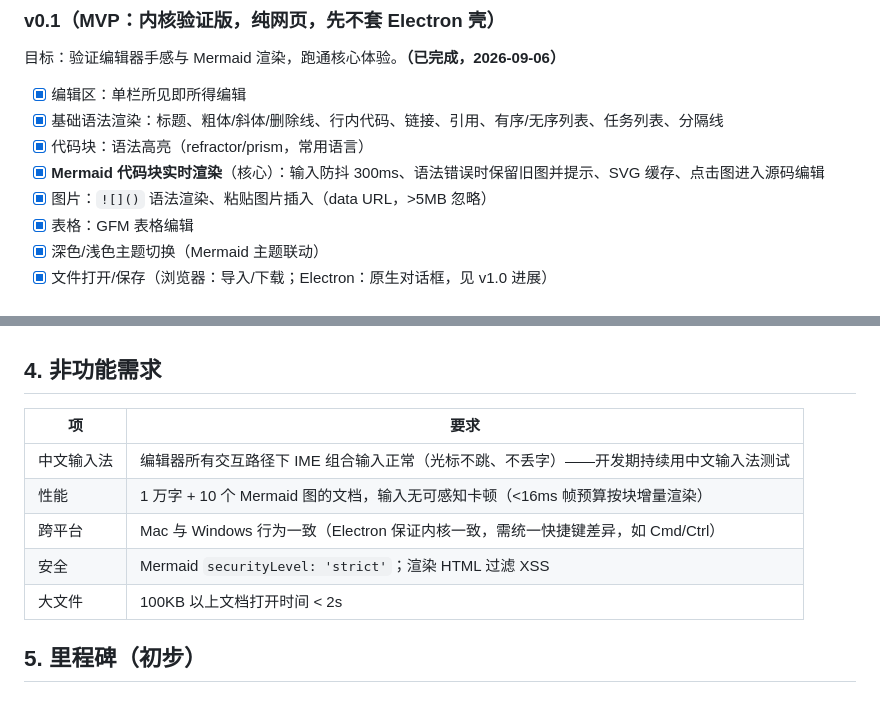
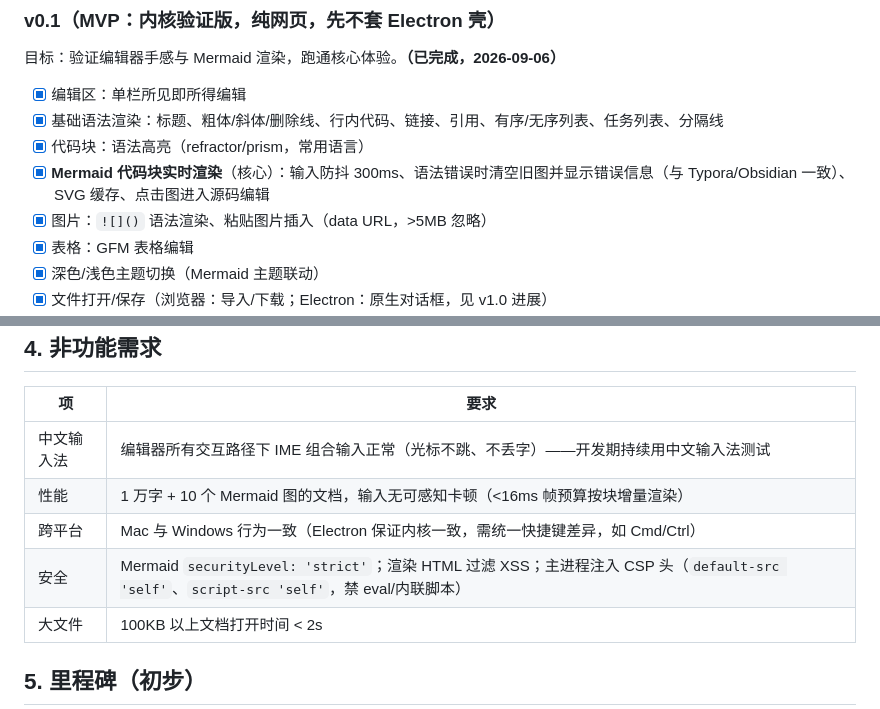
Before and after one commit to ChiangyangNPU/for-mark, a Markdown page: docs/需求说明.md, 2 parts joined by grey strips. Rendered like a GitHub page.

```diff
--- a/docs/需求说明.md
+++ b/docs/需求说明.md
@@ -34,7 +34,7 @@
 - [x] 编辑区：单栏所见即所得编辑
 - [x] 基础语法渲染：标题、粗体/斜体/删除线、行内代码、链接、引用、有序/无序列表、任务列表、分隔线
 - [x] 代码块：语法高亮（refractor/prism，常用语言）
-- [x] **Mermaid 代码块实时渲染**（核心）：输入防抖 300ms、语法错误时保留旧图并提示、SVG 缓存、点击图进入源码编辑
+- [x] **Mermaid 代码块实时渲染**（核心）：输入防抖 300ms、语法错误时清空旧图并显示错误信息（与 Typora/Obsidian 一致）、SVG 缓存、点击图进入源码编辑
 - [x] 图片：`![]()` 语法渲染、粘贴图片插入（data URL，>5MB 忽略）
 - [x] 表格：GFM 表格编辑
 - [x] 深色/浅色主题切换（Mermaid 主题联动）
@@ -79,7 +79,7 @@
 | 中文输入法 | 编辑器所有交互路径下 IME 组合输入正常（光标不跳、不丢字）——开发期持续用中文输入法测试 |
 | 性能 | 1 万字 + 10 个 Mermaid 图的文档，输入无可感知卡顿（<16ms 帧预算按块增量渲染） |
 | 跨平台 | Mac 与 Windows 行为一致（Electron 保证内核一致，需统一快捷键差异，如 Cmd/Ctrl） |
-| 安全 | Mermaid `securityLevel: 'strict'`；渲染 HTML 过滤 XSS |
+| 安全 | Mermaid `securityLevel: 'strict'`；渲染 HTML 过滤 XSS；主进程注入 CSP 头（`default-src 'self'`、`script-src 'self'`，禁 eval/内联脚本） |
 | 大文件 | 100KB 以上文档打开时间 < 2s |
 
 ## 5. 里程碑（初步）
```
Also changed, not shown: docs/架构设计.md (+1 -1 lines), docs/详细设计.md (+1 -1 lines).
